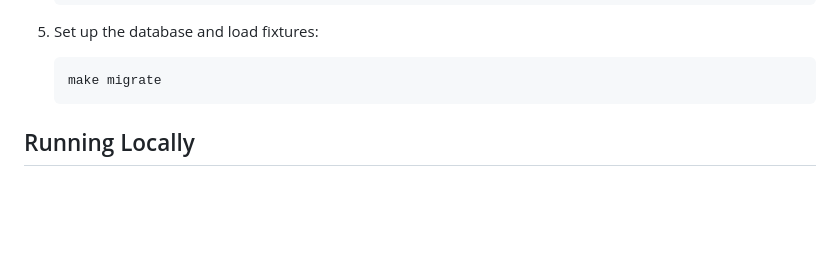
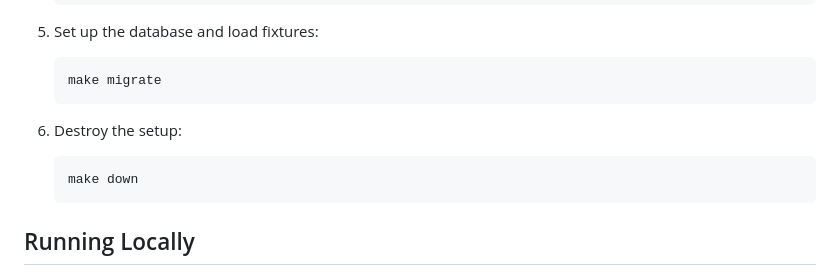
Before and after one commit to muhilhamfajar/auction-project, a Markdown page: readme.md, the part around the change. Drawn GitHub-style; blank space fills up the shorter version.

````diff
--- a/readme.md
+++ b/readme.md
@@ -48,6 +48,11 @@ This project is a web auction application for antique items. It allows users to
 5. Set up the database and load fixtures:
    ```
    make migrate
+   ```
+
+6. Destroy the setup:
+   ```
+   make down
    ```
 
 ## Running Locally
````
